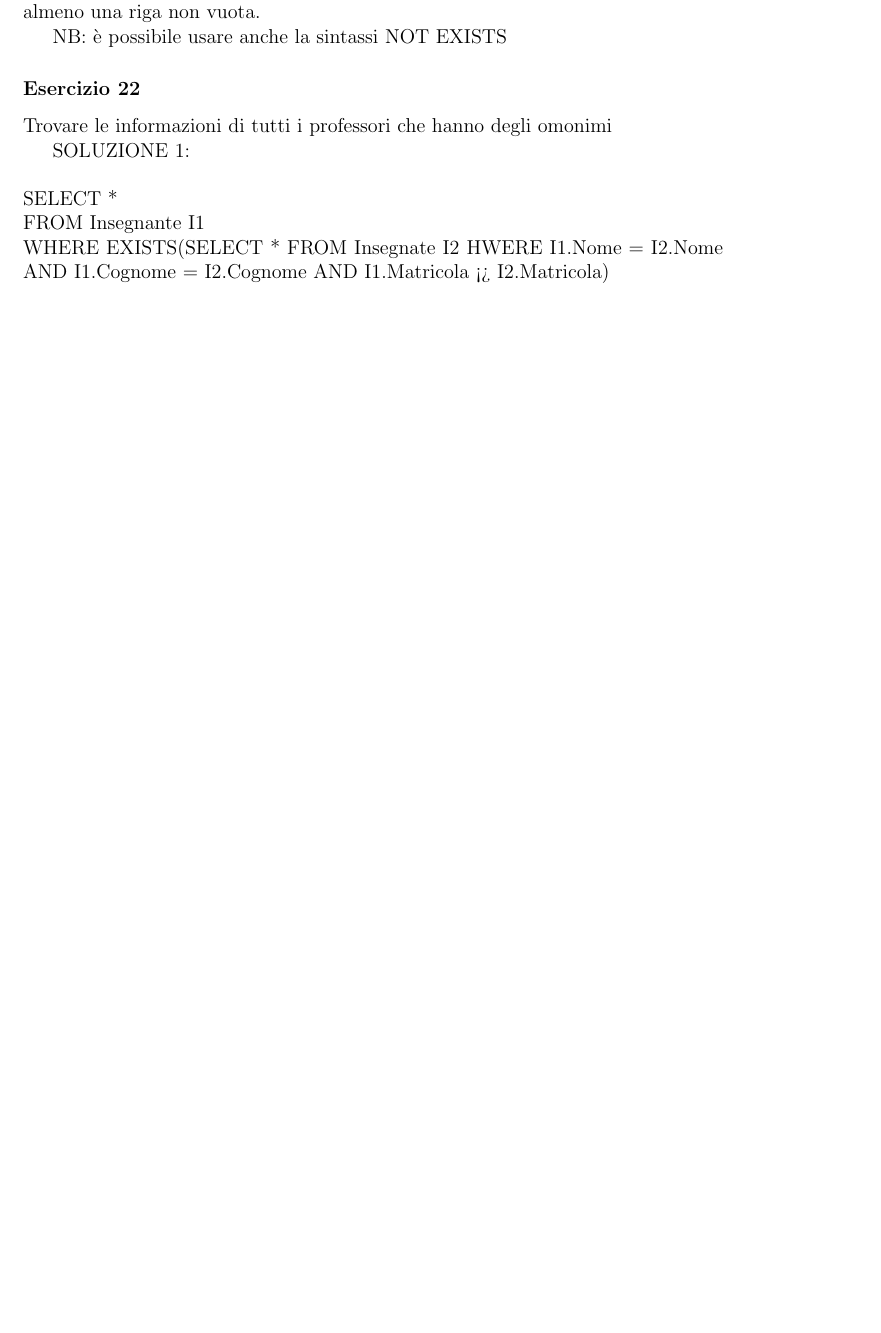
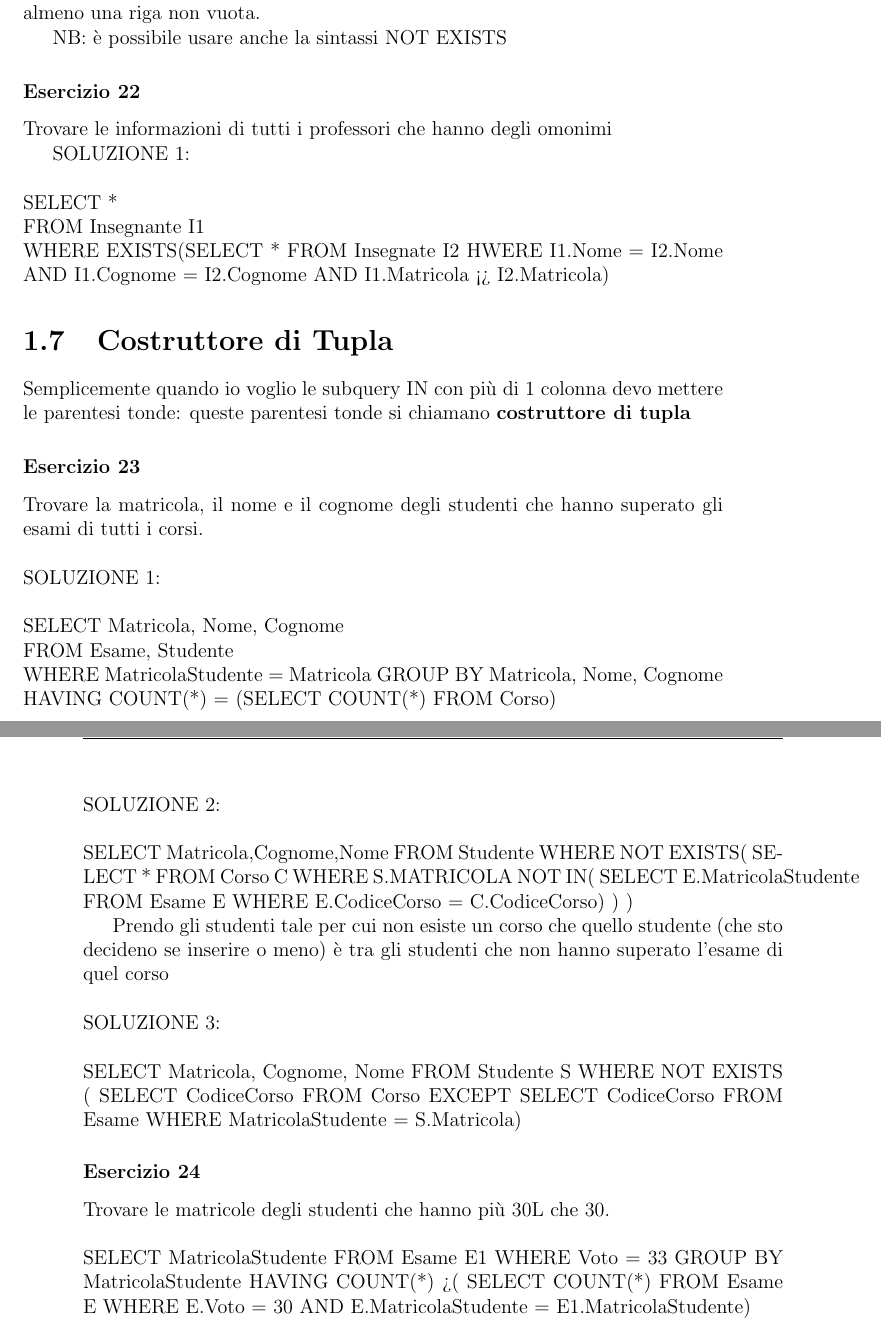
Before and after one commit to AndreaCreed99/BD1, a LaTeX book (Esercitazioni SQL/main.tex): part of page 9 of 9 before the commit and two parts of pages 9 and 10 of 10 after it, the two joined at a grey line, cut so that both start at the same text, the shorter picture padded with empty space. Compiled offline with pdfLaTeX.

Commit message:
SQL Esercitazione 2 - Parte 3
Terminato

```diff
--- a/Esercitazioni SQL/main.tex
+++ b/Esercitazioni SQL/main.tex
@@ -268,6 +268,62 @@ SELECT *\\
 FROM Insegnante I1\\
 WHERE EXISTS(SELECT * FROM Insegnate I2 HWERE I1.Nome = I2.Nome AND I1.Cognome = I2.Cognome AND I1.Matricola <> I2.Matricola)
 
+\section{Costruttore di Tupla}
+Semplicemente quando io voglio le subquery IN con più di 1 colonna devo mettere le parentesi tonde: queste parentesi tonde si chiamano \textbf{costruttore di tupla}
+
+\subsubsection{Esercizio 23}
+Trovare la matricola, il nome e il cognome degli studenti che hanno superato gli esami di tutti i corsi.\\
+\\
+SOLUZIONE 1:\\
+\\
+SELECT Matricola, Nome, Cognome\\
+FROM Esame, Studente\\
+WHERE MatricolaStudente = Matricola
+GROUP BY Matricola, Nome, Cognome
+HAVING COUNT(*) = (SELECT COUNT(*) FROM Corso)\\
+\\
+SOLUZIONE 2:\\
+\\
+SELECT Matricola,Cognome,Nome
+FROM Studente
+WHERE NOT EXISTS(
+    SELECT * FROM Corso C
+    WHERE S.MATRICOLA NOT IN(
+        SELECT E.MatricolaStudente
+        FROM Esame E
+        WHERE E.CodiceCorso = C.CodiceCorso)
+    )
+)
+
+Prendo gli studenti tale per cui non esiste un corso che quello studente (che sto decideno se inserire o meno) è tra gli studenti che non hanno superato l'esame di quel corso\\
+\\
+SOLUZIONE 3:\\
+\\
+SELECT Matricola, Cognome, Nome
+FROM Studente S
+WHERE NOT EXISTS (
+    SELECT CodiceCorso
+    FROM Corso
+    EXCEPT
+    SELECT CodiceCorso
+    FROM Esame
+    WHERE MatricolaStudente = S.Matricola)
+
+\subsubsection{Esercizio 24}
+Trovare le matricole degli studenti che hanno più 30L che 30.\\
+\\
+SELECT MatricolaStudente
+FROM Esame E1
+WHERE Voto = 33
+GROUP BY MatricolaStudente
+HAVING COUNT(*) >(
+    %fino a qui ho contato il numero di 30L presi studente per studente
+    SELECT COUNT(*)
+    FROM Esame E
+    WHERE E.Voto = 30
+    AND E.MatricolaStudente = E1.MatricolaStudente)
+
+
 
 
 
```
